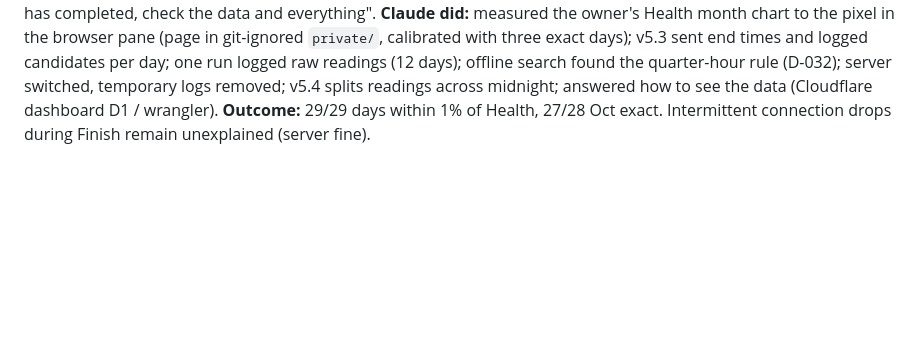
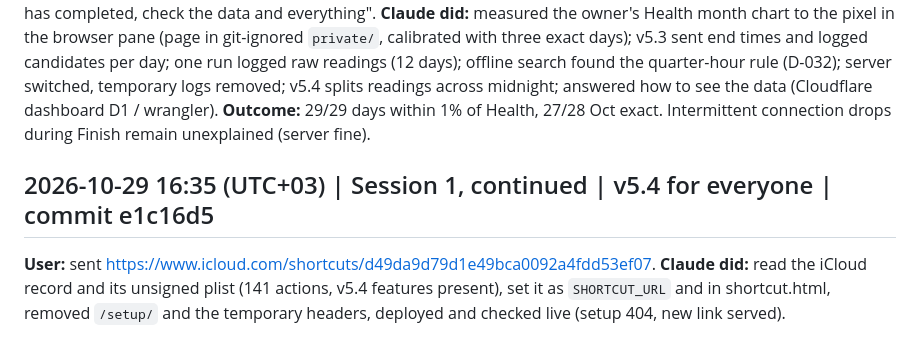
Before and after one commit to alyamiMohd/motusapp, a Markdown page: .handoff/conversation-log.md, the part around the change. Drawn GitHub-style; blank space fills up the shorter version.

Commit message:
chore(handoff): update session context: v5.4 is the Shortcut everyone gets
Co-Authored-By: Claude Opus 5.5 <noreply@anthropic.com>

```diff
--- a/.handoff/conversation-log.md
+++ b/.handoff/conversation-log.md
@@ -119,3 +119,7 @@
 **User asked:** "i already gave u the data monthly, estimate it from graph"; "too complicated, what do you want"; "finish run completed"; "Getting this error" (Could not connect to the server, screenshot); "finished"; "i keep getting could not connect to the server" / "manual clicking works, when I click finish I get the could not connect ot the server error"; "how are you accessing the host server, I want to see the data inside it etc"; "how do i see the users"; "Ok the finish has completed, check the data and everything".
 **Claude did:** measured the owner's Health month chart to the pixel in the browser pane (page in git-ignored `private/`, calibrated with three exact days); v5.3 sent end times and logged candidates per day; one run logged raw readings (12 days); offline search found the quarter-hour rule (D-032); server switched, temporary logs removed; v5.4 splits readings across midnight; answered how to see the data (Cloudflare dashboard D1 / wrangler).
 **Outcome:** 29/29 days within 1% of Health, 27/28 Oct exact. Intermittent connection drops during Finish remain unexplained (server fine).
+
+## 2026-10-29 16:35 (UTC+03) | Session 1, continued | v5.4 for everyone | commit e1c16d5
+**User:** sent https://www.icloud.com/shortcuts/d49da9d79d1e49bca0092a4fdd53ef07.
+**Claude did:** read the iCloud record and its unsigned plist (141 actions, v5.4 features present), set it as `SHORTCUT_URL` and in shortcut.html, removed `/setup/` and the temporary headers, deployed and checked live (setup 404, new link served).
```
Also changed, not shown: .handoff/RESUME.md (+4 -4 lines).
